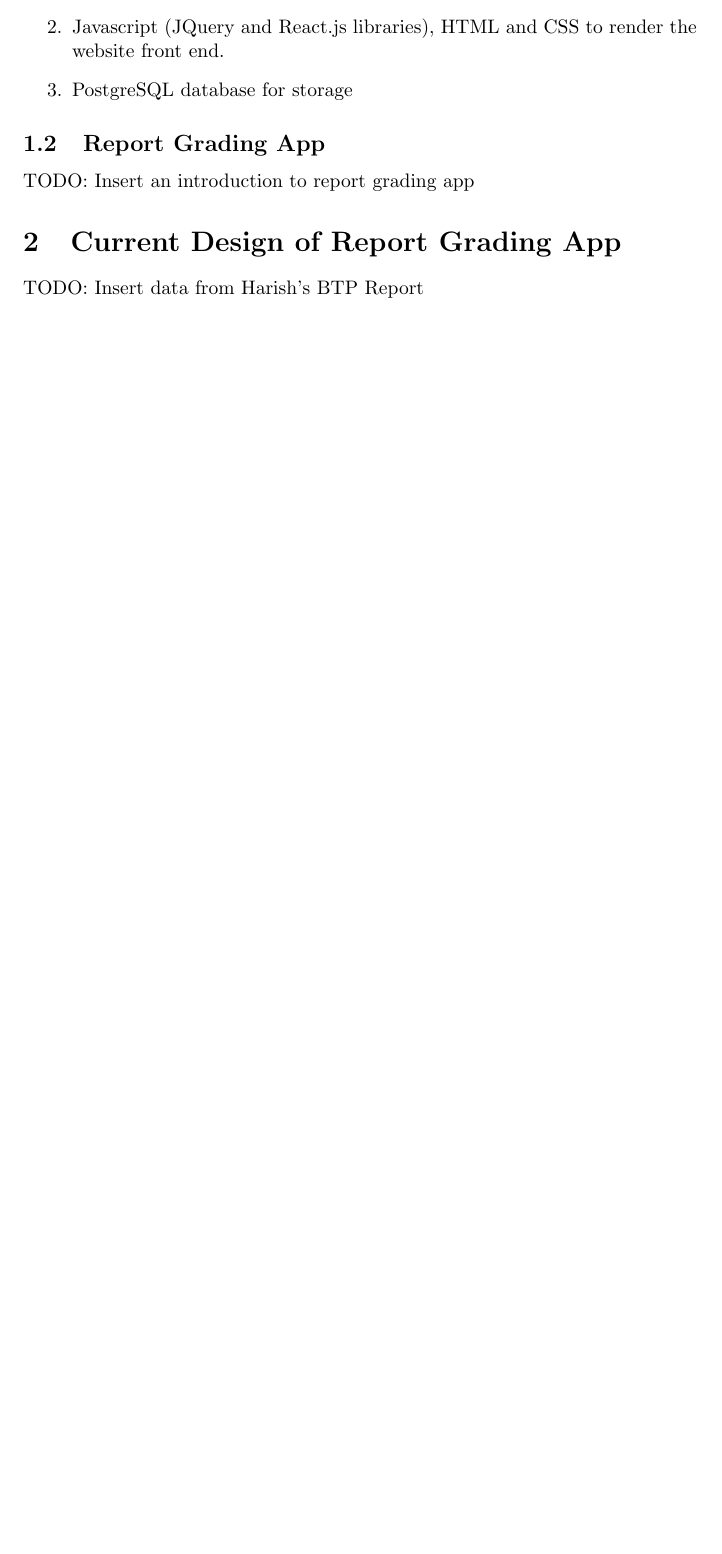
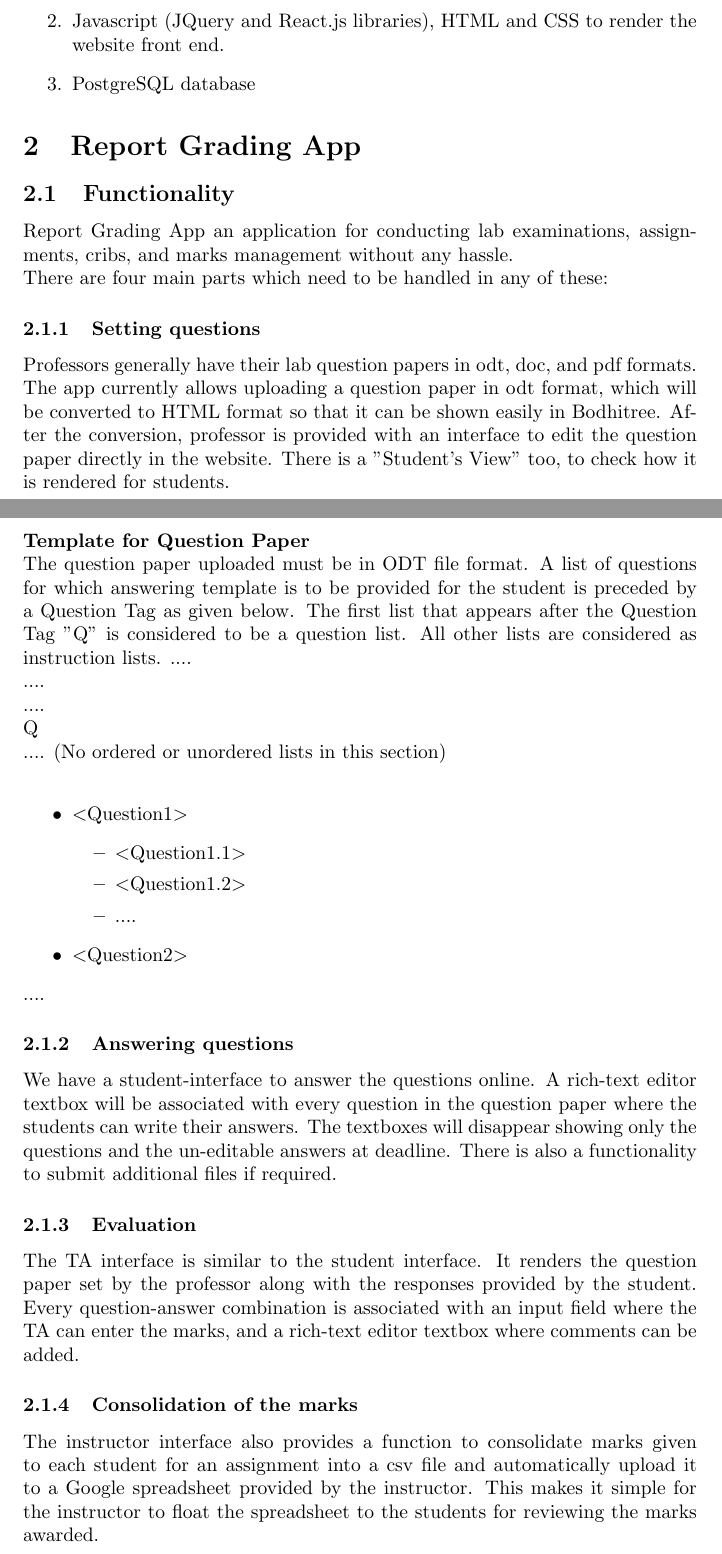
Before and after one commit to prasanthxyz/rga_report, a LaTeX document (RnD_report.tex, which reads introduction.tex, objectives.tex, previous_design.tex): part of page 1 of 6 before the commit and two parts of pages 1 and 2 of 7 after it, the two joined at a grey line, cut so that both start at the same text, the shorter picture padded with empty space. Compiled offline with pdfLaTeX.

Commit message:
Harish BTP report data included
- Updated introduction
- Put BTP report data for design

```diff
--- a/introduction.tex
+++ b/introduction.tex
@@ -5,8 +5,5 @@ The purpose of this project was to improve and add several functionalities to th
 \begin{enumerate}
 \item Python 2.7 with Django Framework 1.9.5 for its back end.
 \item Javascript (JQuery and React.js libraries), HTML and CSS to render the website front end.
-\item PostgreSQL database for storage
+\item PostgreSQL database
 \end{enumerate}
-
-\subsection{Report Grading App}
-TODO: Insert an introduction to report grading app
--- a/objectives.tex
+++ b/objectives.tex
@@ -1,6 +1,3 @@
-\section{Current Design of Report Grading App}
-TODO: Insert data from Harish's BTP Report
-
 \section{Objectives}
 \begin{enumerate}
 \item Facilitate Group Assignments
--- /dev/null
+++ b/previous_design.tex
@@ -0,0 +1,35 @@
+\section{Report Grading App}
+\subsection{Functionality}
+Report Grading App an application for conducting lab examinations, assignments, cribs, and marks management without any hassle.\\
+There are four main parts which need to be handled in any of these:
+\subsubsection{Setting questions}
+Professors generally have their lab question papers in odt, doc, and pdf formats. The app currently allows uploading a question paper in odt format, which will be converted to HTML format so that it can be shown easily in Bodhitree. After the conversion, professor is provided with an interface to edit the question paper directly in the website. There is a "Student's View" too, to check how it is rendered for students.\\
+\\
+\textbf{Template for Question Paper}\\
+The question paper uploaded must be in ODT file format. A list of questions for which answering template is to be provided for the student is preceded
+by a Question Tag as given below. The first list that appears after the Question Tag "Q" is
+considered to be a question list. All other lists are considered as instruction lists.
+....\\
+....\\
+....\\
+Q\\
+.... (No ordered or unordered lists in this section)\\
+\begin{itemize}
+	\item \textless Question1\textgreater
+	\begin{itemize}
+		\item \textless Question1.1\textgreater
+		\item \textless Question1.2\textgreater
+		\item ....
+	\end{itemize}
+	\item \textless Question2\textgreater
+\end{itemize}
+....
+
+\subsubsection{Answering questions}
+We have a student-interface to answer the questions online. A rich-text editor textbox will be associated with every question in the question paper where the students can write their answers. The textboxes will disappear showing only the questions and the un-editable answers at deadline. There is also a functionality to submit additional files if required.
+
+\subsubsection{Evaluation}
+The TA interface is similar to the student interface. It renders the question paper set by the professor along with the responses provided by the student. Every question-answer combination is associated with an input field where the TA can enter the marks, and a rich-text editor textbox where comments can be added.
+
+\subsubsection{Consolidation of the marks}
+The instructor interface also provides a function to consolidate marks given to each student for an assignment into a csv file and  automatically upload it to a Google spreadsheet provided by the instructor. This makes it simple for the instructor to float the spreadsheet to the students for reviewing the marks awarded.
```
Also changed, not shown: RnD_report.tex (+3 -0 lines), introduction.tex (2 more changed lines), previous_design.tex (21 more changed lines).
